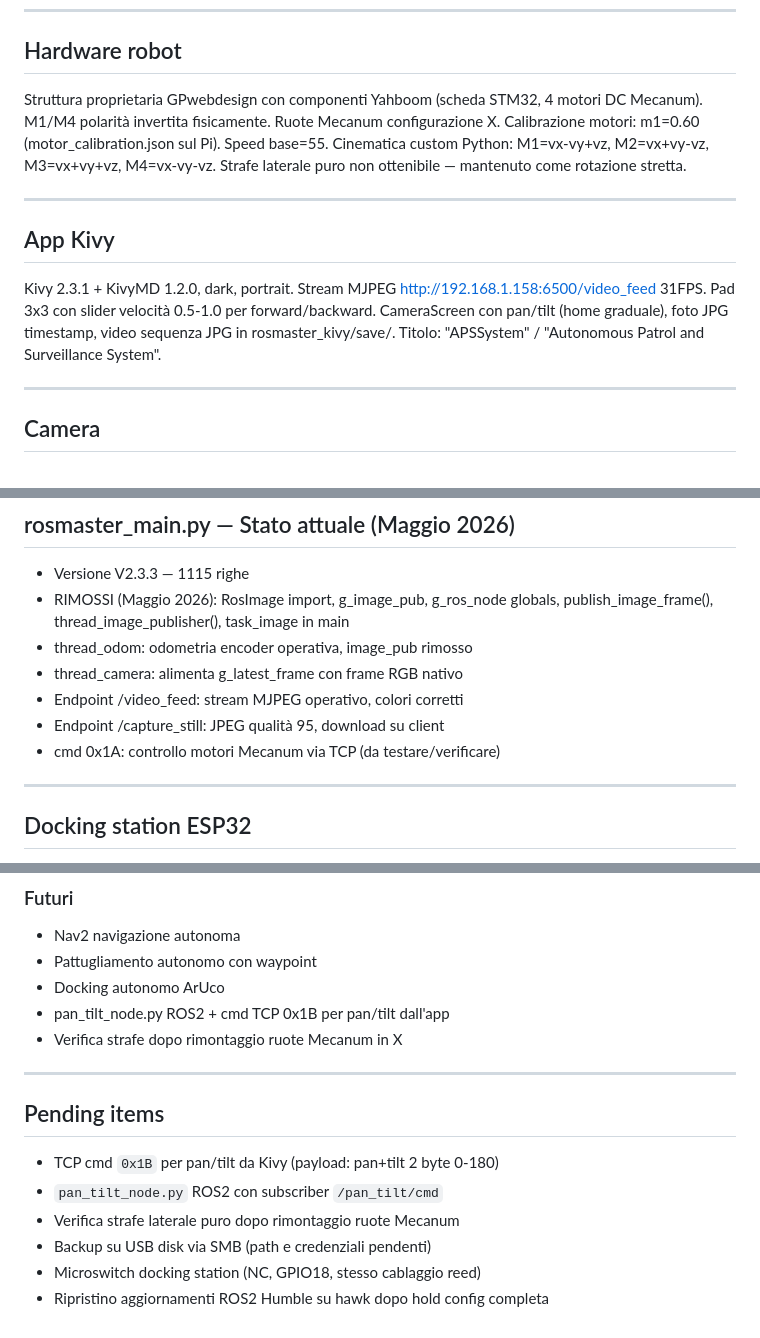
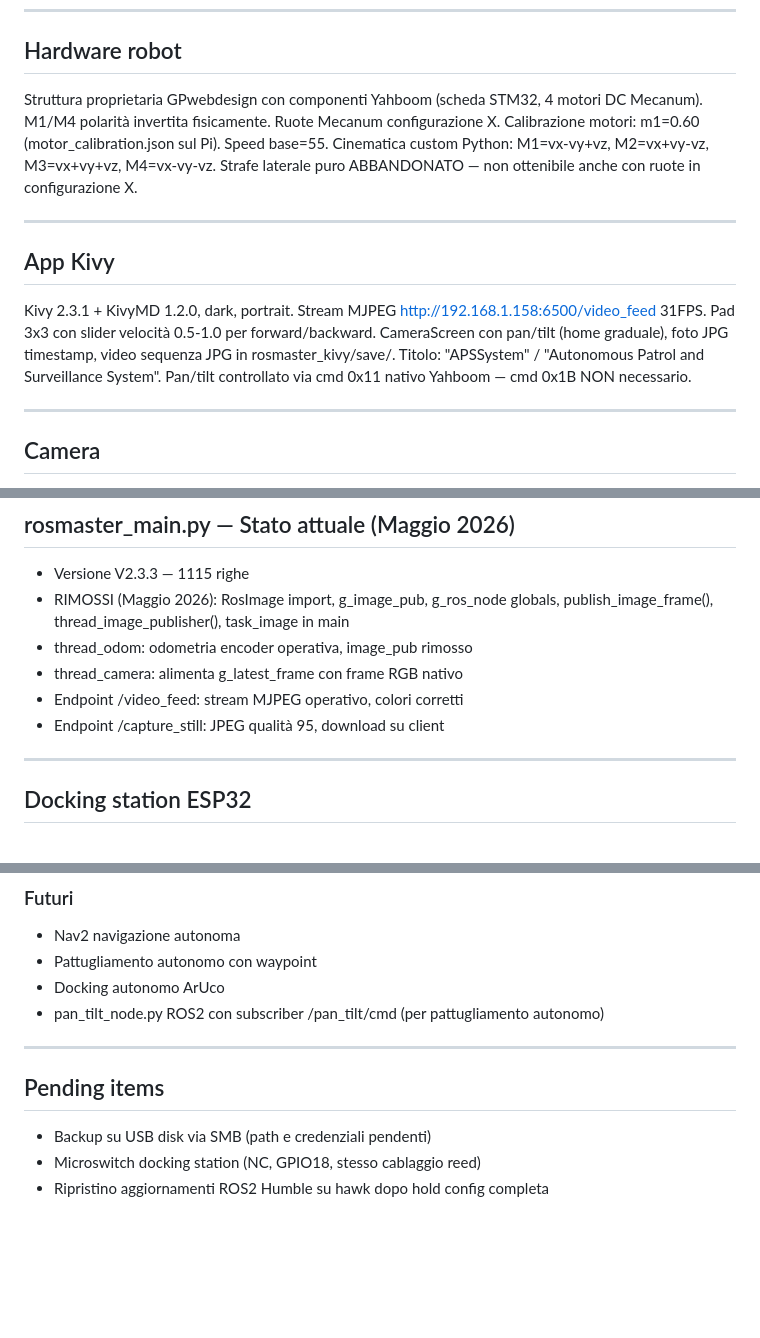
Before and after one commit to GPwebdesign/APSS, a Markdown page: docs/APSS_riepilogo_sessione_02mag2026_1.md, 3 parts joined by grey strips. GitHub-like rendering; blank space fills up the shorter version.

Commit message:
aggiornato riepilogo del 02052026

```diff
--- a/docs/APSS_riepilogo_sessione_02mag2026.md
+++ b/docs/APSS_riepilogo_sessione_02mag2026_1.md
@@ -9,13 +9,13 @@ Contesto: Robot autonomo di pattugliamento basato su Yahboom Rosmaster R2 + Rasp
 
 ## Hardware robot
 
-Struttura proprietaria GPwebdesign con componenti Yahboom (scheda STM32, 4 motori DC Mecanum). M1/M4 polarità invertita fisicamente. Ruote Mecanum configurazione X. Calibrazione motori: m1=0.60 (motor_calibration.json sul Pi). Speed base=55. Cinematica custom Python: M1=vx-vy+vz, M2=vx+vy-vz, M3=vx+vy+vz, M4=vx-vy-vz. Strafe laterale puro non ottenibile — mantenuto come rotazione stretta.
+Struttura proprietaria GPwebdesign con componenti Yahboom (scheda STM32, 4 motori DC Mecanum). M1/M4 polarità invertita fisicamente. Ruote Mecanum configurazione X. Calibrazione motori: m1=0.60 (motor_calibration.json sul Pi). Speed base=55. Cinematica custom Python: M1=vx-vy+vz, M2=vx+vy-vz, M3=vx+vy+vz, M4=vx-vy-vz. Strafe laterale puro ABBANDONATO — non ottenibile anche con ruote in configurazione X.
 
 ---
 
 ## App Kivy
 
-Kivy 2.3.1 + KivyMD 1.2.0, dark, portrait. Stream MJPEG http://192.168.1.158:6500/video_feed 31FPS. Pad 3x3 con slider velocità 0.5-1.0 per forward/backward. CameraScreen con pan/tilt (home graduale), foto JPG timestamp, video sequenza JPG in rosmaster_kivy/save/. Titolo: "APSSystem" / "Autonomous Patrol and Surveillance System".
+Kivy 2.3.1 + KivyMD 1.2.0, dark, portrait. Stream MJPEG http://192.168.1.158:6500/video_feed 31FPS. Pad 3x3 con slider velocità 0.5-1.0 per forward/backward. CameraScreen con pan/tilt (home graduale), foto JPG timestamp, video sequenza JPG in rosmaster_kivy/save/. Titolo: "APSSystem" / "Autonomous Patrol and Surveillance System". Pan/tilt controllato via cmd 0x11 nativo Yahboom — cmd 0x1B NON necessario.
 
 ---
 
@@ -73,7 +73,6 @@ OpenCV abbandonato. Sistema primario: 3x TOF400C VL53L1X (frontale 0°, sx 30°,
 - thread_camera: alimenta g_latest_frame con frame RGB nativo
 - Endpoint /video_feed: stream MJPEG operativo, colori corretti
 - Endpoint /capture_still: JPEG qualità 95, download su client
-- cmd 0x1A: controllo motori Mecanum via TCP (da testare/verificare)
 
 ---
 
@@ -100,16 +99,12 @@ Firmware v2.0 operativo. Dashboard http://192.168.1.193. INA219, reed GPIO18 NC,
 - Nav2 navigazione autonoma
 - Pattugliamento autonomo con waypoint
 - Docking autonomo ArUco
-- pan_tilt_node.py ROS2 + cmd TCP 0x1B per pan/tilt dall'app
-- Verifica strafe dopo rimontaggio ruote Mecanum in X
+- pan_tilt_node.py ROS2 con subscriber /pan_tilt/cmd (per pattugliamento autonomo)
 
 ---
 
 ## Pending items
 
-- TCP cmd `0x1B` per pan/tilt da Kivy (payload: pan+tilt 2 byte 0-180)
-- `pan_tilt_node.py` ROS2 con subscriber `/pan_tilt/cmd`
-- Verifica strafe laterale puro dopo rimontaggio ruote Mecanum
 - Backup su USB disk via SMB (path e credenziali pendenti)
 - Microswitch docking station (NC, GPIO18, stesso cablaggio reed)
 - Ripristino aggiornamenti ROS2 Humble su hawk dopo hold config completa
```
